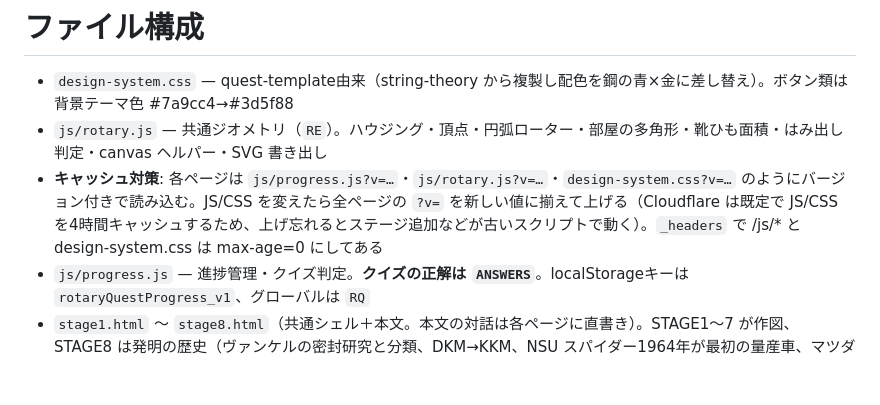
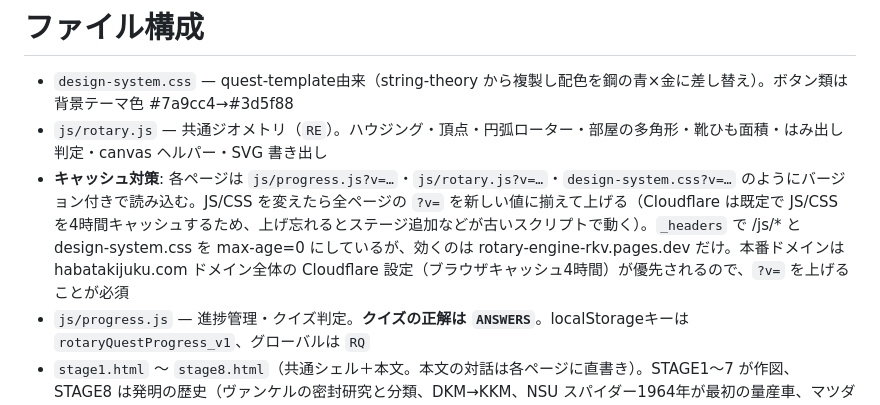
Before and after one commit to ruglerugle/rotary-engine, a Markdown page: CLAUDE.md, the part around the change. GitHub-like rendering; blank space fills up the shorter version.

Commit message:
docs: CLAUDE.mdのキャッシュ対策の記述を実際の挙動に合わせて訂正
Co-Authored-By: Claude Opus 5.5 <noreply@anthropic.com>

```diff
--- a/CLAUDE.md
+++ b/CLAUDE.md
@@ -56,7 +56,7 @@
 # ファイル構成
 - `design-system.css` — quest-template由来（string-theory から複製し配色を鋼の青×金に差し替え）。ボタン類は背景テーマ色 #7a9cc4→#3d5f88
 - `js/rotary.js` — 共通ジオメトリ（`RE`）。ハウジング・頂点・円弧ローター・部屋の多角形・靴ひも面積・はみ出し判定・canvas ヘルパー・SVG 書き出し
-- **キャッシュ対策**: 各ページは `js/progress.js?v=…`・`js/rotary.js?v=…`・`design-system.css?v=…` のようにバージョン付きで読み込む。JS/CSS を変えたら全ページの `?v=` を新しい値に揃えて上げる（Cloudflare は既定で JS/CSS を4時間キャッシュするため、上げ忘れるとステージ追加などが古いスクリプトで動く）。`_headers` で /js/* と design-system.css は max-age=0 にしてある
+- **キャッシュ対策**: 各ページは `js/progress.js?v=…`・`js/rotary.js?v=…`・`design-system.css?v=…` のようにバージョン付きで読み込む。JS/CSS を変えたら全ページの `?v=` を新しい値に揃えて上げる（Cloudflare は既定で JS/CSS を4時間キャッシュするため、上げ忘れるとステージ追加などが古いスクリプトで動く）。`_headers` で /js/* と design-system.css を max-age=0 にしているが、効くのは rotary-engine-rkv.pages.dev だけ。本番ドメインは habatakijuku.com ドメイン全体の Cloudflare 設定（ブラウザキャッシュ4時間）が優先されるので、`?v=` を上げることが必須
 - `js/progress.js` — 進捗管理・クイズ判定。**クイズの正解は `ANSWERS`**。localStorageキーは `rotaryQuestProgress_v1`、グローバルは `RQ`
 - `stage1.html` 〜 `stage8.html`（共通シェル＋本文。本文の対話は各ページに直書き）。STAGE1〜7 が作図、STAGE8 は発明の歴史（ヴァンケルの密封研究と分類、DKM→KKM、NSU スパイダー1964年が最初の量産車、マツダが悪魔の爪痕を克服しコスモスポーツ1967年）、`index.html`（表紙）、`complete.html`（クリア画面）
 - `images/` — キャラ画像はWebP（string-theory から流用）。`ogp.png`（1200×630）と `favicon.png` は headless Chrome で canvas 描画をキャプチャして生成
```
